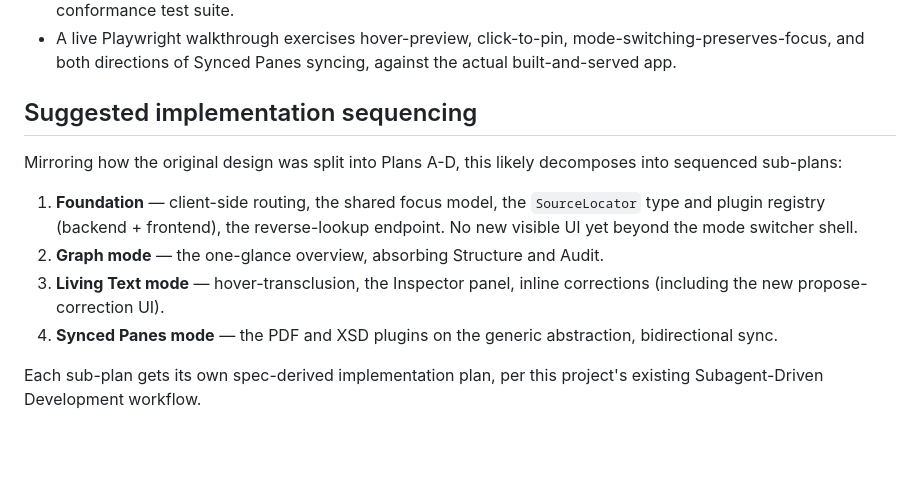
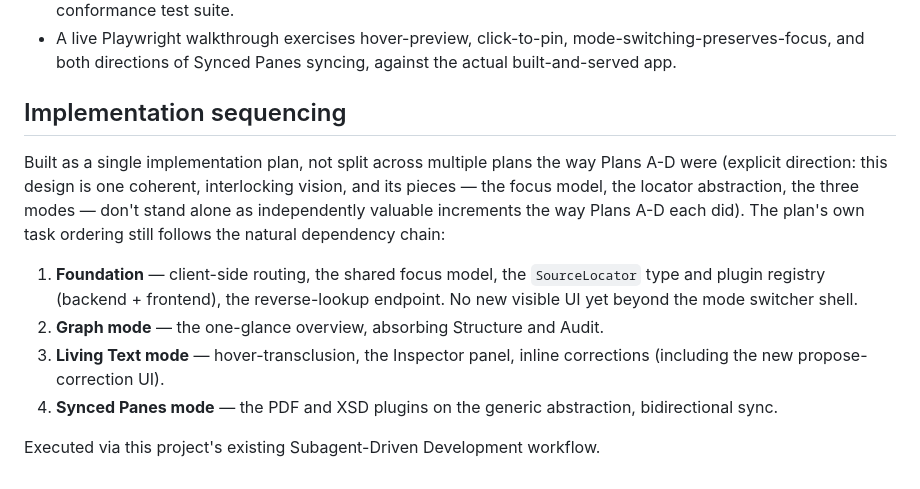
Before and after one commit to OpenFASTER-Standard/generator, a Markdown page: docs/specs/2026-09-17-interconnected-provenance-ui-design.md, the part around the change. Rendered like a GitHub page; blank space fills up the shorter version.

Commit message:
Spec: single implementation plan, not split sub-plans (explicit direction)

```diff
--- a/docs/specs/2026-09-17-interconnected-provenance-ui-design.md
+++ b/docs/specs/2026-09-17-interconnected-provenance-ui-design.md
@@ -268,10 +268,14 @@ and safe rather than ad hoc.
   mode-switching-preserves-focus, and both directions of Synced Panes
   syncing, against the actual built-and-served app.
 
-## Suggested implementation sequencing
+## Implementation sequencing
 
-Mirroring how the original design was split into Plans A-D, this likely
-decomposes into sequenced sub-plans:
+Built as a single implementation plan, not split across multiple plans the
+way Plans A-D were (explicit direction: this design is one coherent,
+interlocking vision, and its pieces — the focus model, the locator
+abstraction, the three modes — don't stand alone as independently valuable
+increments the way Plans A-D each did). The plan's own task ordering still
+follows the natural dependency chain:
 
 1. **Foundation** — client-side routing, the shared focus model, the
    `SourceLocator` type and plugin registry (backend + frontend), the
@@ -283,5 +287,4 @@ decomposes into sequenced sub-plans:
 4. **Synced Panes mode** — the PDF and XSD plugins on the generic
    abstraction, bidirectional sync.
 
-Each sub-plan gets its own spec-derived implementation plan, per this
-project's existing Subagent-Driven Development workflow.
+Executed via this project's existing Subagent-Driven Development workflow.
```
